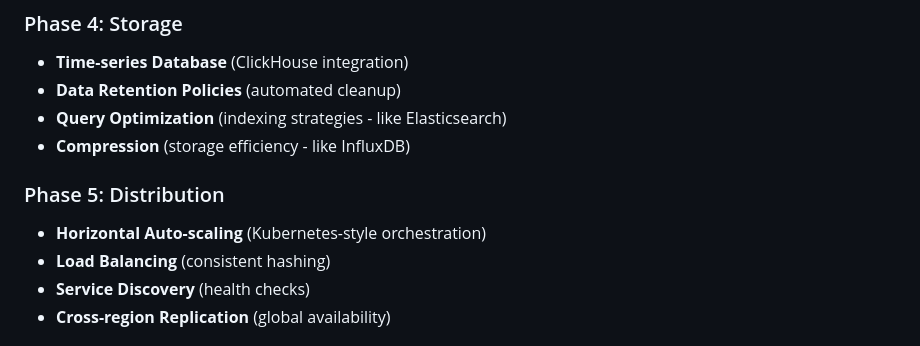
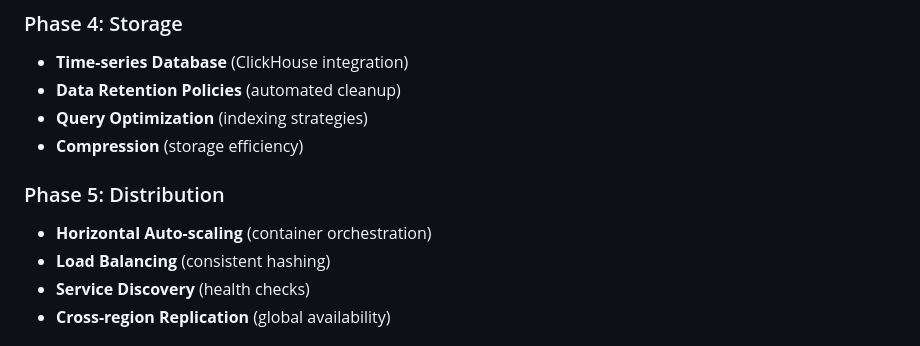
Before and after one commit to kapil0x/MetricsStream, a Markdown page: README.md, the part around the change. Drawn GitHub-style.

Commit message:
Remove final company/product references from README
- Remove "like Elasticsearch" → "indexing strategies"
- Remove "like InfluxDB" → "storage efficiency"
- Remove "Kubernetes-style" → "container orchestration"

README now completely clean of product/company name-dropping.

🤖 Generated with [Claude Code](https://claude.ai/code)

Co-Authored-By: Claude <noreply@anthropic.com>

```diff
--- a/README.md
+++ b/README.md
@@ -210,11 +210,11 @@ Load Balancer → [Server1: 2K RPS]
 ### Phase 4: Storage
 - **Time-series Database** (ClickHouse integration)
 - **Data Retention Policies** (automated cleanup)
-- **Query Optimization** (indexing strategies - like Elasticsearch)
-- **Compression** (storage efficiency - like InfluxDB)
+- **Query Optimization** (indexing strategies)
+- **Compression** (storage efficiency)
 
 ### Phase 5: Distribution
-- **Horizontal Auto-scaling** (Kubernetes-style orchestration)
+- **Horizontal Auto-scaling** (container orchestration)
 - **Load Balancing** (consistent hashing)
 - **Service Discovery** (health checks)
 - **Cross-region Replication** (global availability)
```
